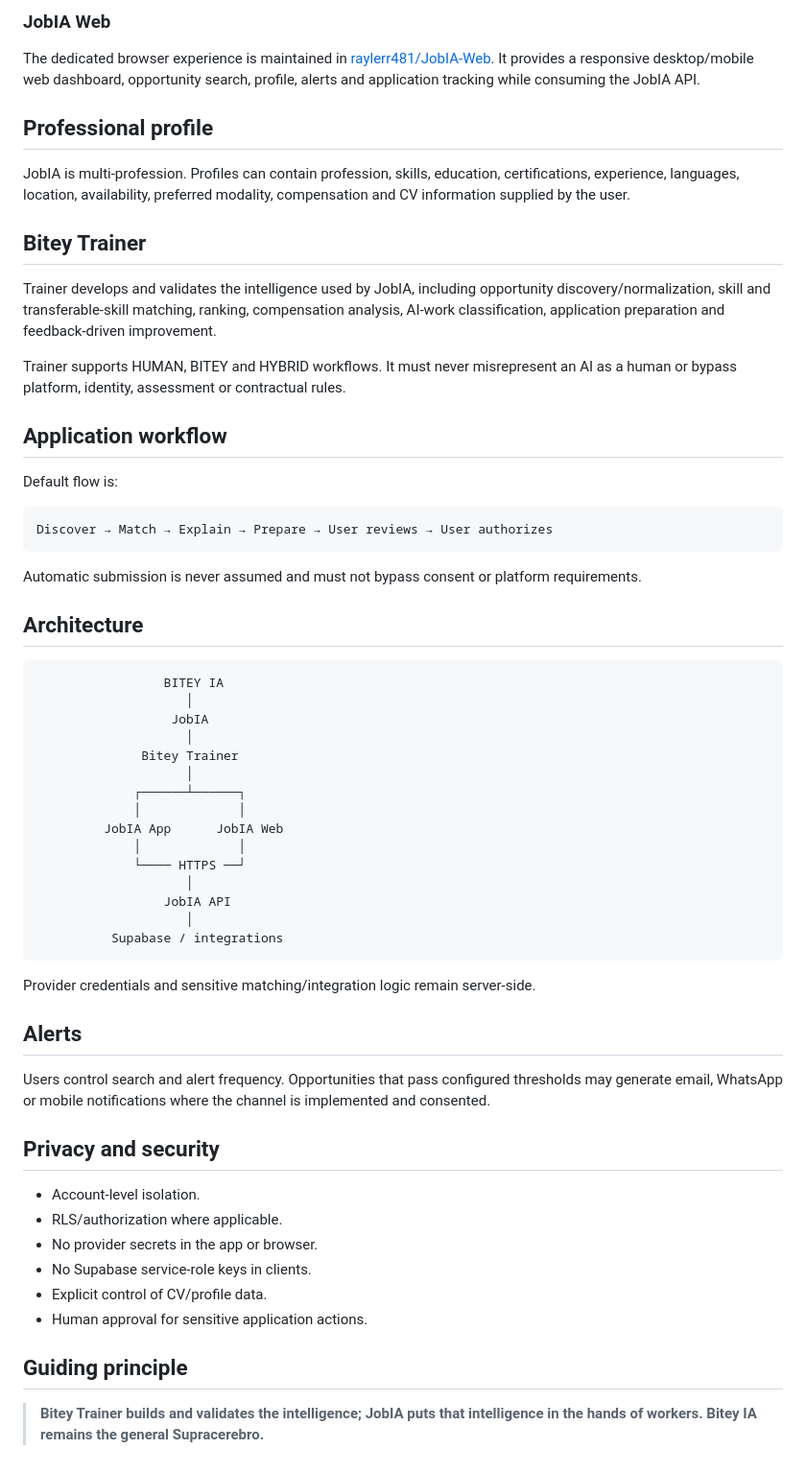
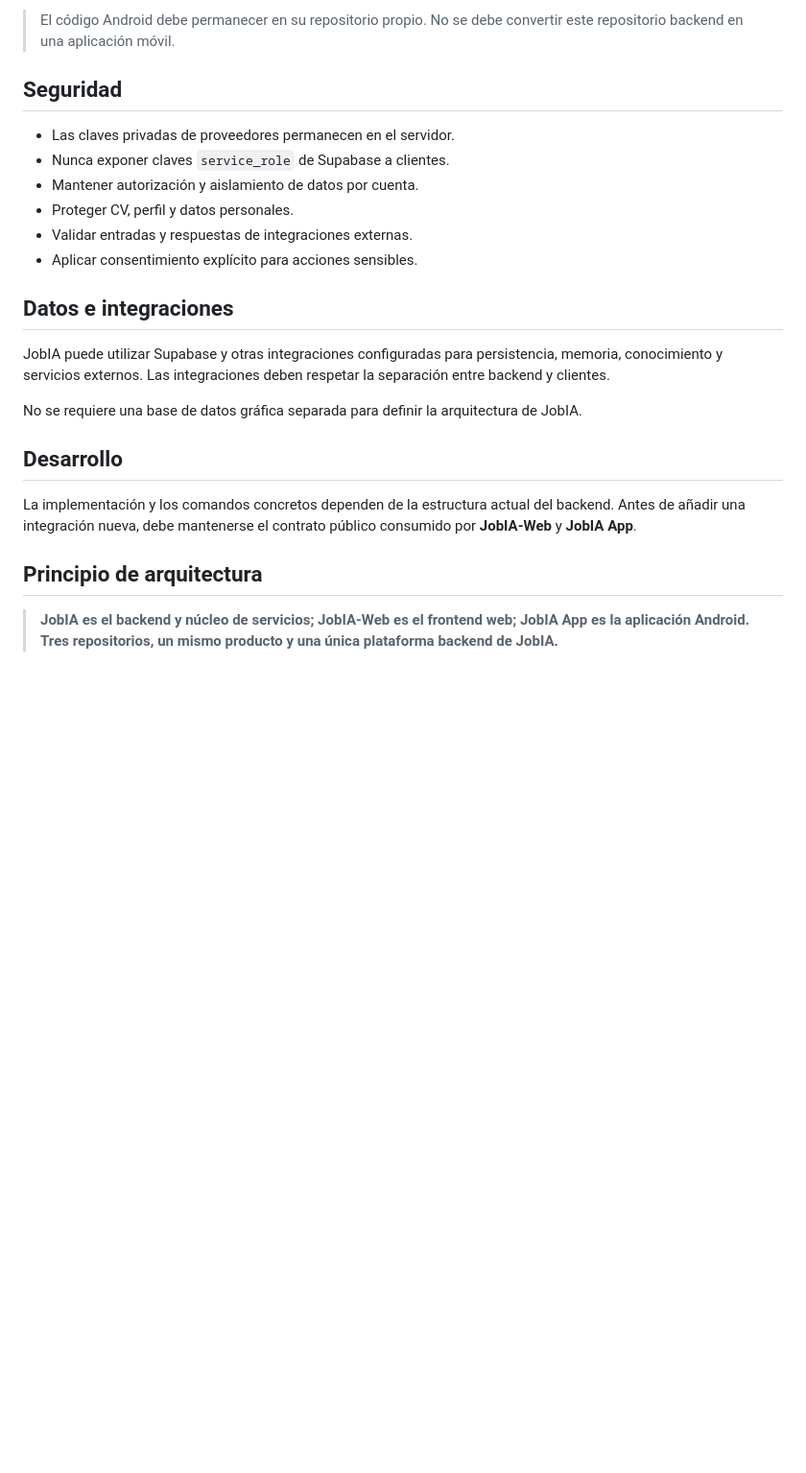
Before and after one commit to raylerr481/JobIA, a Markdown page: README.md, the part around one of its changes. Shown at 96% size. GitHub-like rendering; blank space fills up the shorter version.

````diff
--- a/README.md
+++ b/README.md
@@ -43,63 +80,25 @@ The Expo application remains the mobile/native client in this repository and can
 
-### JobIA Web
+> El código Android debe permanecer en su repositorio propio. No se debe convertir este repositorio backend en una aplicación móvil.
 
-The dedicated browser experience is maintained in [raylerr481/JobIA-Web](https://github.com/raylerr481/JobIA-Web). It provides a responsive desktop/mobile web dashboard, opportunity search, profile, alerts and application tracking while consuming the JobIA API.
+## Seguridad
 
-## Professional profile
+- Las claves privadas de proveedores permanecen en el servidor.
+- Nunca exponer claves `service_role` de Supabase a clientes.
+- Mantener autorización y aislamiento de datos por cuenta.
+- Proteger CV, perfil y datos personales.
+- Validar entradas y respuestas de integraciones externas.
+- Aplicar consentimiento explícito para acciones sensibles.
 
-JobIA is multi-profession. Profiles can contain profession, skills, education, certifications, experience, languages, location, availability, preferred modality, compensation and CV information supplied by the user.
+## Datos e integraciones
 
-## Bitey Trainer
+JobIA puede utilizar Supabase y otras integraciones configuradas para persistencia, memoria, conocimiento y servicios externos. Las integraciones deben respetar la separación entre backend y clientes.
 
-Trainer develops and validates the intelligence used by JobIA, including opportunity discovery/normalization, skill and transferable-skill matching, ranking, compensation analysis, AI-work classification, application preparation and feedback-driven improvement.
+No se requiere una base de datos gráfica separada para definir la arquitectura de JobIA.
 
-Trainer supports HUMAN, BITEY and HYBRID workflows. It must never misrepresent an AI as a human or bypass platform, identity, assessment or contractual rules.
+## Desarrollo
 
-## Application workflow
+La implementación y los comandos concretos dependen de la estructura actual del backend. Antes de añadir una integración nueva, debe mantenerse el contrato público consumido por **JobIA-Web** y **JobIA App**.
 
-Default flow is:
+## Principio de arquitectura
 
-```text
-Discover → Match → Explain → Prepare → User reviews → User authorizes
-```
-
-Automatic submission is never assumed and must not bypass consent or platform requirements.
-
-## Architecture
-
-```text
-                 BITEY IA
-                    │
-                  JobIA
-                    │
-              Bitey Trainer
-                    │
-             ┌──────┴──────┐
-             │             │
-         JobIA App      JobIA Web
-             │             │
-             └──── HTTPS ──┘
-                    │
-                 JobIA API
-                    │
-          Supabase / integrations
-```
-
-Provider credentials and sensitive matching/integration logic remain server-side.
-
-## Alerts
-
-Users control search and alert frequency. Opportunities that pass configured thresholds may generate email, WhatsApp or mobile notifications where the channel is implemented and consented.
-
-## Privacy and security
-
-- Account-level isolation.
-- RLS/authorization where applicable.
-- No provider secrets in the app or browser.
-- No Supabase service-role keys in clients.
-- Explicit control of CV/profile data.
-- Human approval for sensitive application actions.
-
-## Guiding principle
-
-> **Bitey Trainer builds and validates the intelligence; JobIA puts that intelligence in the hands of workers. Bitey IA remains the general Supracerebro.**
+> **JobIA es el backend y núcleo de servicios; JobIA-Web es el frontend web; JobIA App es la aplicación Android. Tres repositorios, un mismo producto y una única plataforma backend de JobIA.**
````
Also changed, not shown: other parts of README.md (+64 -27 lines).
